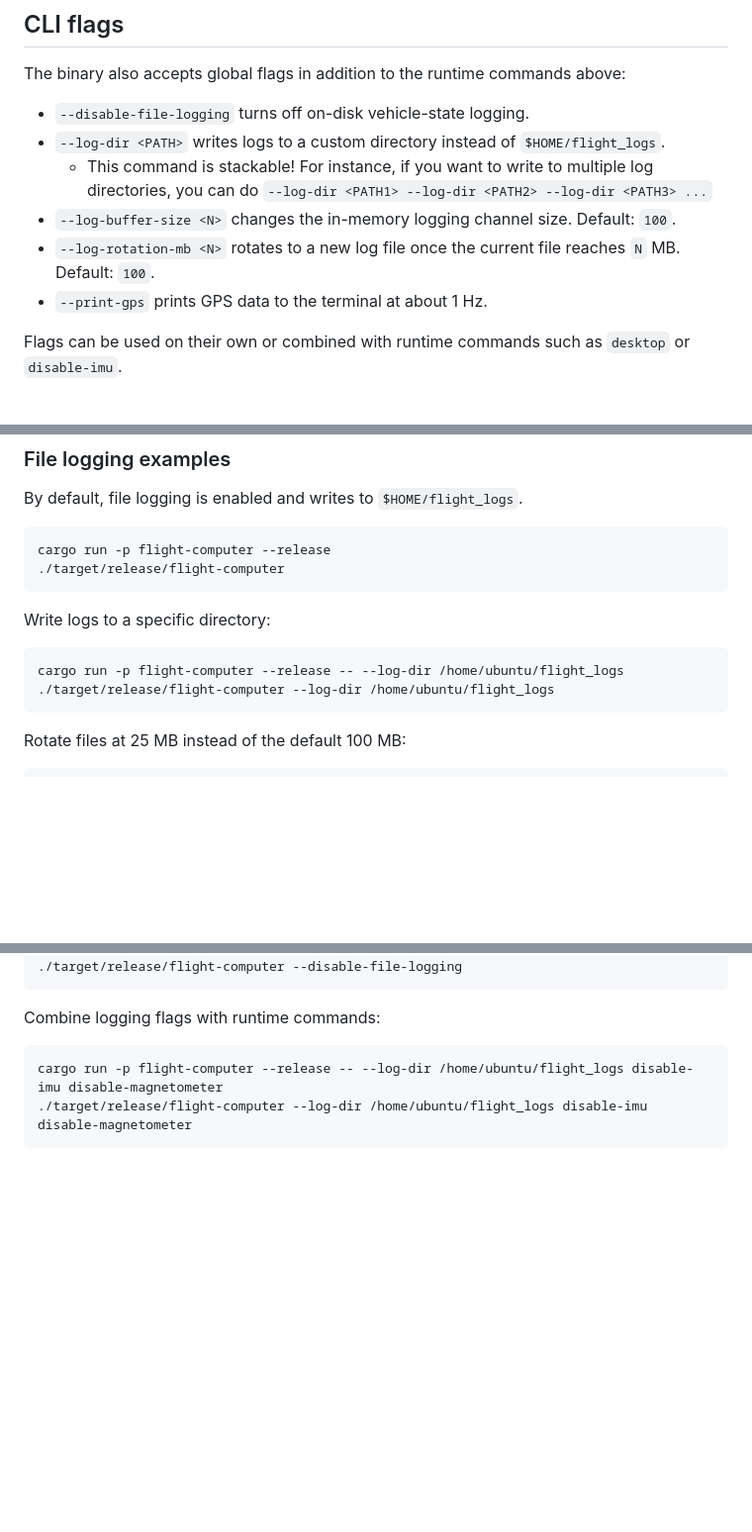
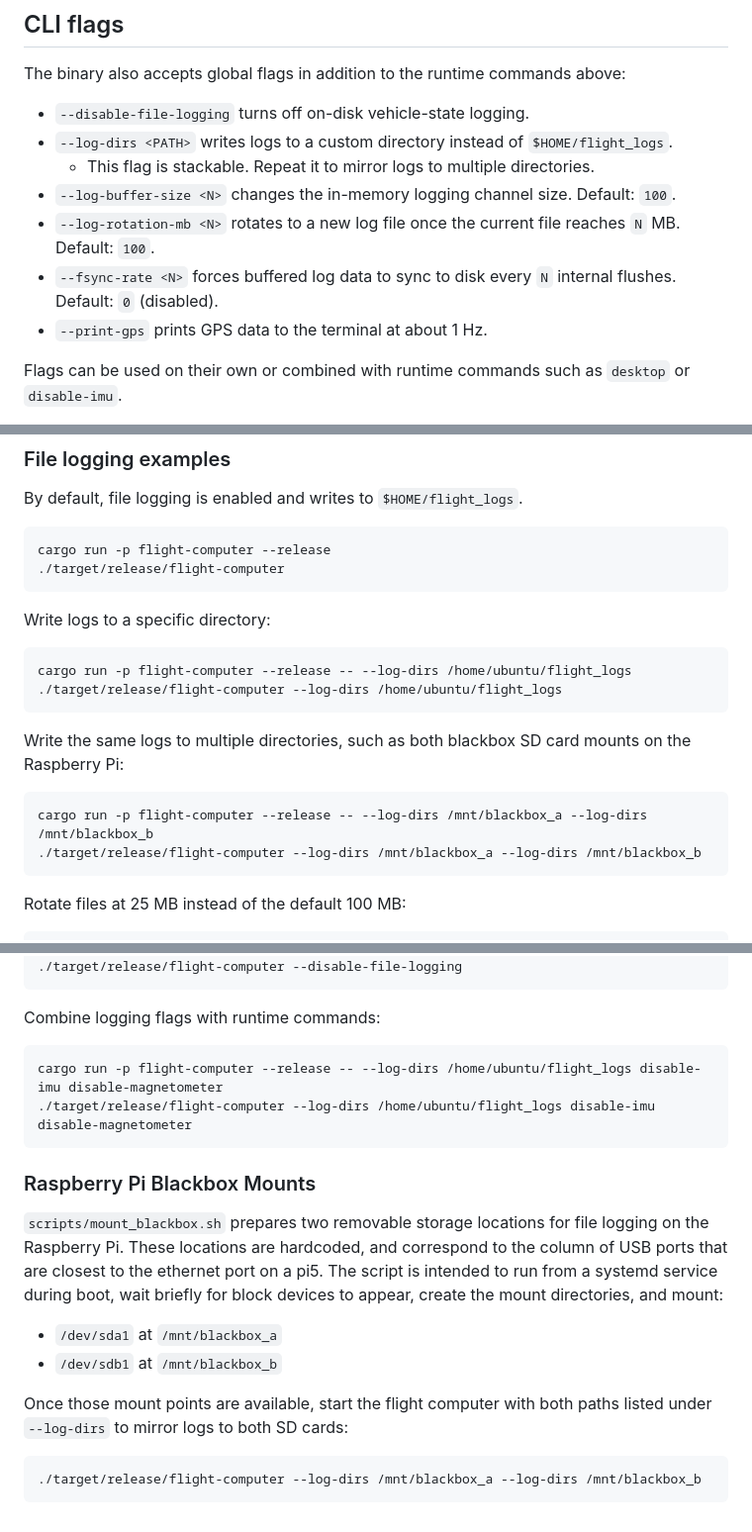
Before and after one commit to gt-space/luna, a Markdown page: flight2/README.md, 3 parts joined by grey strips. Shown at 99% size. Drawn GitHub-style; blank space fills up the shorter version.

Commit message:
Update README with new file logging flags and blackbox information

````diff
--- a/flight2/README.md
+++ b/flight2/README.md
@@ -68,10 +68,11 @@ If you built from inside `flight2/`, the binary is still emitted at the workspac
 The binary also accepts global flags in addition to the runtime commands above:
 
 - `--disable-file-logging` turns off on-disk vehicle-state logging.
-- `--log-dir <PATH>` writes logs to a custom directory instead of `$HOME/flight_logs`.
-    - This command is stackable! For instance, if you want to write to multiple log directories, you can do `--log-dir <PATH1> --log-dir <PATH2> --log-dir <PATH3> ...`
+- `--log-dirs <PATH>` writes logs to a custom directory instead of `$HOME/flight_logs`.
+  - This flag is stackable. Repeat it to mirror logs to multiple directories.
 - `--log-buffer-size <N>` changes the in-memory logging channel size. Default: `100`.
 - `--log-rotation-mb <N>` rotates to a new log file once the current file reaches `N` MB. Default: `100`.
+- `--fsync-rate <N>` forces buffered log data to sync to disk every `N` internal flushes. Default: `0` (disabled).
 - `--print-gps` prints GPS data to the terminal at about 1 Hz.
 
 Flags can be used on their own or combined with runtime commands such as `desktop`
@@ -89,8 +90,16 @@ cargo run -p flight-computer --release
 Write logs to a specific directory:
 
 ```bash
-cargo run -p flight-computer --release -- --log-dir /home/ubuntu/flight_logs
-./target/release/flight-computer --log-dir /home/ubuntu/flight_logs
+cargo run -p flight-computer --release -- --log-dirs /home/ubuntu/flight_logs
+./target/release/flight-computer --log-dirs /home/ubuntu/flight_logs
+```
+
+Write the same logs to multiple directories, such as both blackbox SD card
+mounts on the Raspberry Pi:
+
+```bash
+cargo run -p flight-computer --release -- --log-dirs /mnt/blackbox_a --log-dirs /mnt/blackbox_b
+./target/release/flight-computer --log-dirs /mnt/blackbox_a --log-dirs /mnt/blackbox_b
 ```
 
 Rotate files at 25 MB instead of the default 100 MB:
@@ -117,6 +126,24 @@ cargo run -p flight-computer --release -- --disable-file-logging
 Combine logging flags with runtime commands:
 
 ```bash
-cargo run -p flight-computer --release -- --log-dir /home/ubuntu/flight_logs disable-imu disable-magnetometer
-./target/release/flight-computer --log-dir /home/ubuntu/flight_logs disable-imu disable-magnetometer
+cargo run -p flight-computer --release -- --log-dirs /home/ubuntu/flight_logs disable-imu disable-magnetometer
+./target/release/flight-computer --log-dirs /home/ubuntu/flight_logs disable-imu disable-magnetometer
 ```
+
+### Raspberry Pi Blackbox Mounts
+
+`scripts/mount_blackbox.sh` prepares two removable storage locations for file
+logging on the Raspberry Pi. These locations are hardcoded, and correspond to
+the column of USB ports that are closest to the ethernet port on a pi5.
+The script is intended to run from a systemd service during boot, wait briefly
+for block devices to appear, create the mount directories, and mount:
+
+- `/dev/sda1` at `/mnt/blackbox_a`
+- `/dev/sdb1` at `/mnt/blackbox_b`
+
+Once those mount points are available, start the flight computer with both paths
+listed under `--log-dirs` to mirror logs to both SD cards:
+
+```bash
+./target/release/flight-computer --log-dirs /mnt/blackbox_a --log-dirs /mnt/blackbox_b
+```
````
Also changed, not shown: other parts of flight2/README.md (+3 -3 lines).
